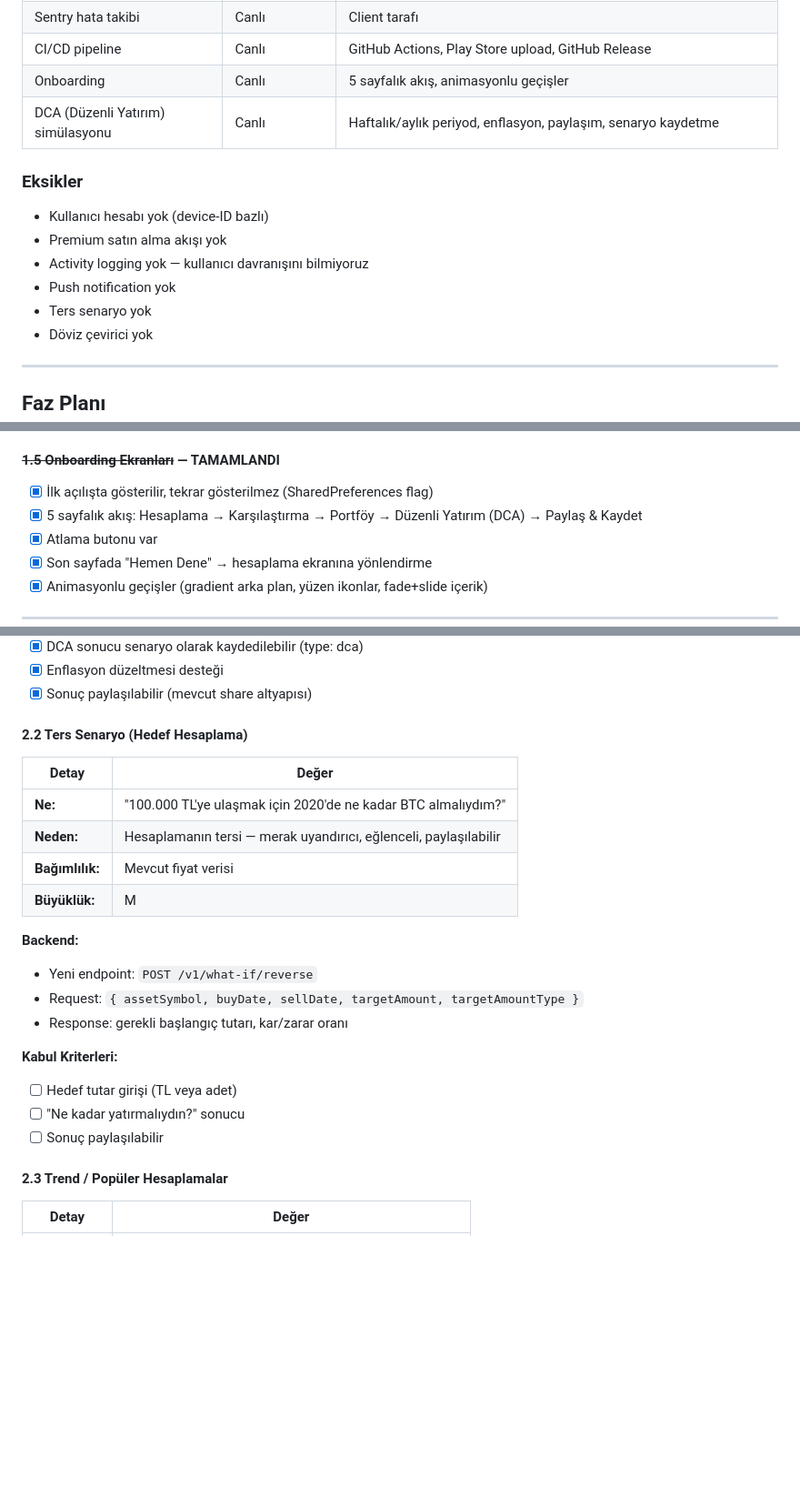
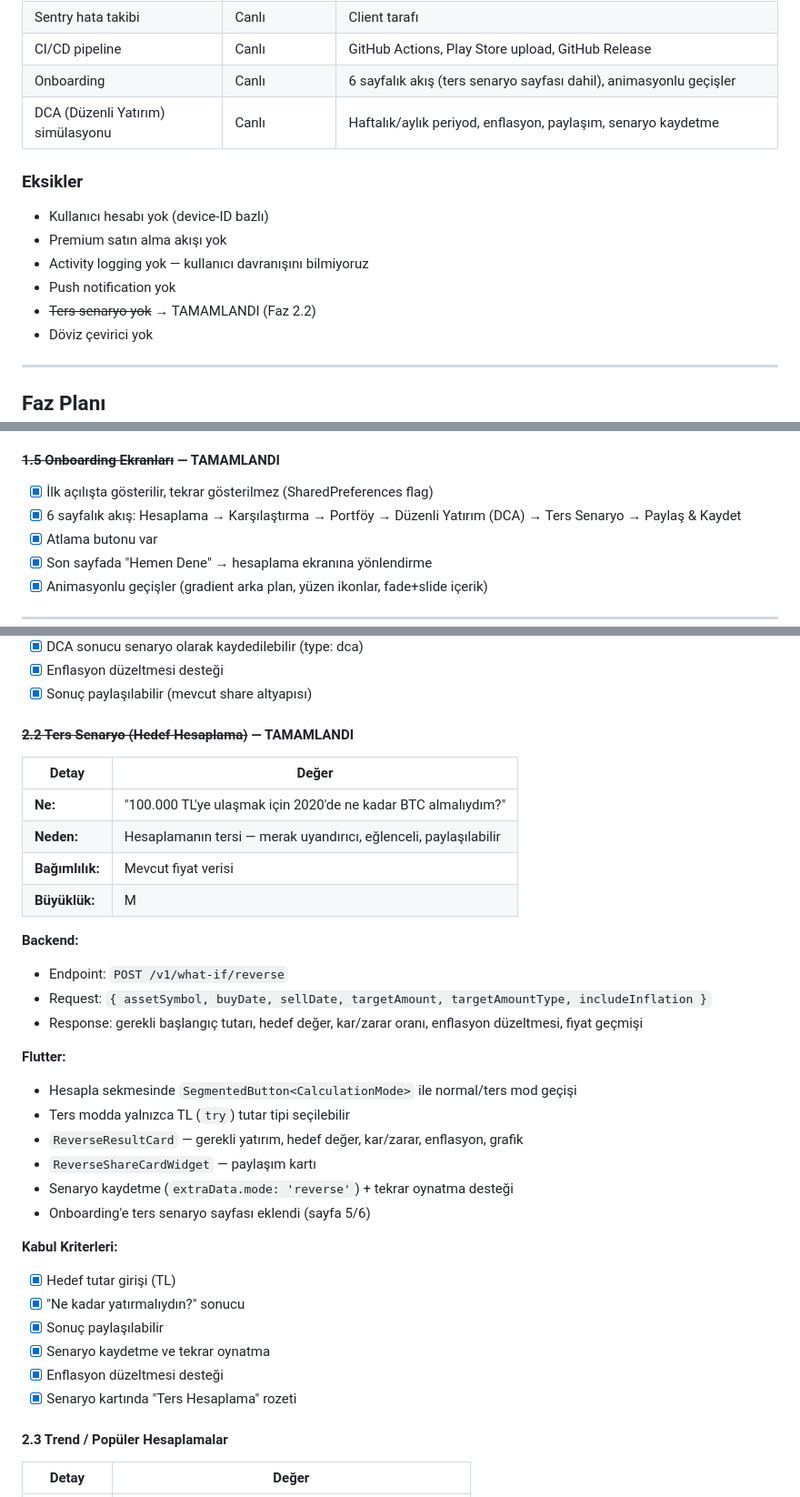
Before and after one commit to cemililik/Saydin, a Markdown page: docs/roadmap.md, 3 parts joined by grey strips. Shown at 91% size. Drawn GitHub-style; blank space fills up the shorter version.

```diff
--- a/docs/roadmap.md
+++ b/docs/roadmap.md
@@ -29,7 +29,7 @@ Saydın, "ya alsaydım?" sorusunun **en güvenilir, en kolay ve en eğlenceli**
 | Hesaplamada fiyat geçmişi | Canlı | Yanıtta 60 noktalık grafik verisi |
 | Sentry hata takibi | Canlı | Client tarafı |
 | CI/CD pipeline | Canlı | GitHub Actions, Play Store upload, GitHub Release |
-| Onboarding | Canlı | 5 sayfalık akış, animasyonlu geçişler |
+| Onboarding | Canlı | 6 sayfalık akış (ters senaryo sayfası dahil), animasyonlu geçişler |
 | DCA (Düzenli Yatırım) simülasyonu | Canlı | Haftalık/aylık periyod, enflasyon, paylaşım, senaryo kaydetme |
 
 ### Eksikler
@@ -38,7 +38,7 @@ Saydın, "ya alsaydım?" sorusunun **en güvenilir, en kolay ve en eğlenceli**
 - Premium satın alma akışı yok
 - Activity logging yok — kullanıcı davranışını bilmiyoruz
 - Push notification yok
-- Ters senaryo yok
+- ~~Ters senaryo yok~~ → TAMAMLANDI (Faz 2.2)
 - Döviz çevirici yok
 
 ---
@@ -117,7 +117,7 @@ gantt
 #### ~~1.5 Onboarding Ekranları~~ — TAMAMLANDI
 
 - [x] İlk açılışta gösterilir, tekrar gösterilmez (SharedPreferences flag)
-- [x] 5 sayfalık akış: Hesaplama → Karşılaştırma → Portföy → Düzenli Yatırım (DCA) → Paylaş & Kaydet
+- [x] 6 sayfalık akış: Hesaplama → Karşılaştırma → Portföy → Düzenli Yatırım (DCA) → Ters Senaryo → Paylaş & Kaydet
 - [x] Atlama butonu var
 - [x] Son sayfada "Hemen Dene" → hesaplama ekranına yönlendirme
 - [x] Animasyonlu geçişler (gradient arka plan, yüzen ikonlar, fade+slide içerik)
@@ -162,7 +162,7 @@ gantt
 - [x] Enflasyon düzeltmesi desteği
 - [x] Sonuç paylaşılabilir (mevcut share altyapısı)
 
-#### 2.2 Ters Senaryo (Hedef Hesaplama)
+#### ~~2.2 Ters Senaryo (Hedef Hesaplama)~~ — TAMAMLANDI
 
 | Detay | Değer |
 |-------|-------|
@@ -172,14 +172,25 @@ gantt
 | **Büyüklük:** | M |
 
 **Backend:**
-- Yeni endpoint: `POST /v1/what-if/reverse`
-- Request: `{ assetSymbol, buyDate, sellDate, targetAmount, targetAmountType }`
-- Response: gerekli başlangıç tutarı, kar/zarar oranı
+- Endpoint: `POST /v1/what-if/reverse`
+- Request: `{ assetSymbol, buyDate, sellDate, targetAmount, targetAmountType, includeInflation }`
+- Response: gerekli başlangıç tutarı, hedef değer, kar/zarar oranı, enflasyon düzeltmesi, fiyat geçmişi
+
+**Flutter:**
+- Hesapla sekmesinde `SegmentedButton<CalculationMode>` ile normal/ters mod geçişi
+- Ters modda yalnızca TL (`try`) tutar tipi seçilebilir
+- `ReverseResultCard` — gerekli yatırım, hedef değer, kar/zarar, enflasyon, grafik
+- `ReverseShareCardWidget` — paylaşım kartı
+- Senaryo kaydetme (`extraData.mode: 'reverse'`) + tekrar oynatma desteği
+- Onboarding'e ters senaryo sayfası eklendi (sayfa 5/6)
 
 **Kabul Kriterleri:**
-- [ ] Hedef tutar girişi (TL veya adet)
-- [ ] "Ne kadar yatırmalıydın?" sonucu
-- [ ] Sonuç paylaşılabilir
+- [x] Hedef tutar girişi (TL)
+- [x] "Ne kadar yatırmalıydın?" sonucu
+- [x] Sonuç paylaşılabilir
+- [x] Senaryo kaydetme ve tekrar oynatma
+- [x] Enflasyon düzeltmesi desteği
+- [x] Senaryo kartında "Ters Hesaplama" rozeti
 
 #### 2.3 Trend / Popüler Hesaplamalar
 
```
Also changed, not shown: other parts of docs/roadmap.md (+3 -3 lines), docs/architecture/api-contract.md (+72 -1 lines).
